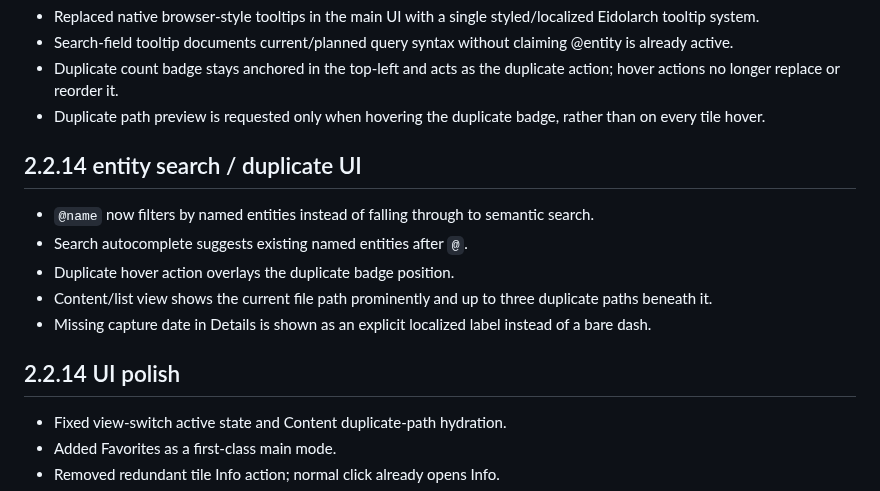
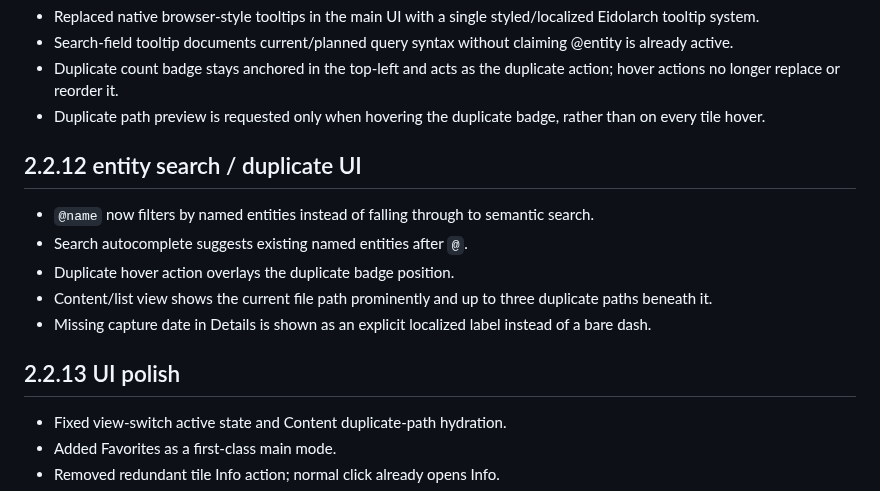
Before and after one commit to AlexNecro/eidolarch, a Markdown page: docs/IMPLEMENTATION_STATUS.md, the part around the change. Drawn GitHub-style.

Commit message:
Restore historical implementation-status version labels

```diff
--- a/docs/IMPLEMENTATION_STATUS.md
+++ b/docs/IMPLEMENTATION_STATUS.md
@@ -33,14 +33,14 @@ Implemented the UX-foundation pass: folder picker/onboarding, recursive counts,
 - Duplicate count badge stays anchored in the top-left and acts as the duplicate action; hover actions no longer replace or reorder it.
 - Duplicate path preview is requested only when hovering the duplicate badge, rather than on every tile hover.
 
-## 2.2.14 entity search / duplicate UI
+## 2.2.12 entity search / duplicate UI
 - `@name` now filters by named entities instead of falling through to semantic search.
 - Search autocomplete suggests existing named entities after `@`.
 - Duplicate hover action overlays the duplicate badge position.
 - Content/list view shows the current file path prominently and up to three duplicate paths beneath it.
 - Missing capture date in Details is shown as an explicit localized label instead of a bare dash.
 
-## 2.2.14 UI polish
+## 2.2.13 UI polish
 - Fixed view-switch active state and Content duplicate-path hydration.
 - Added Favorites as a first-class main mode.
 - Removed redundant tile Info action; normal click already opens Info.
```
